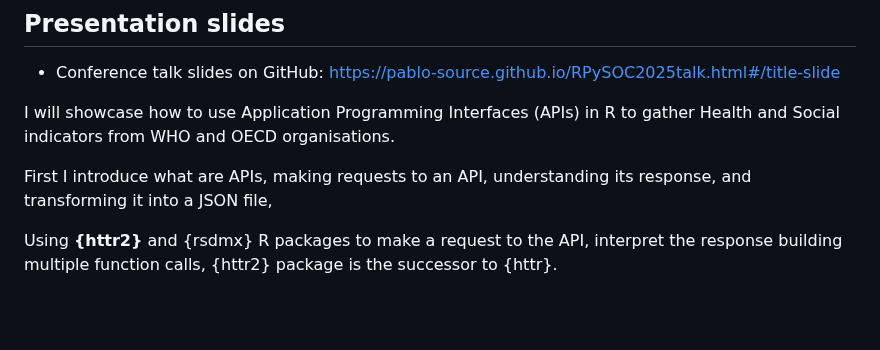
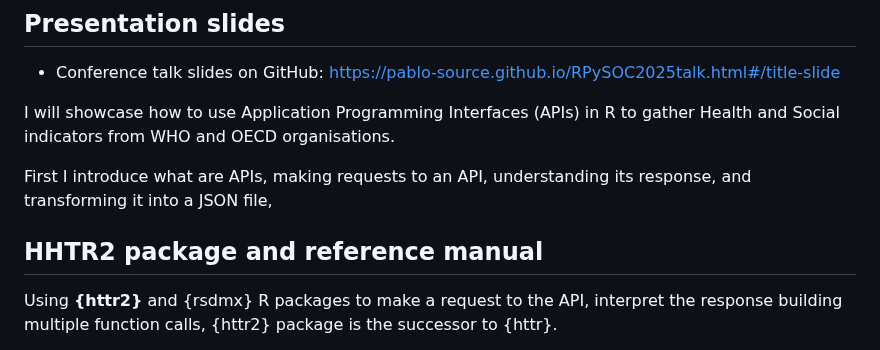
Before and after one commit to Pablo-source/RPYSOC_2025_Using_APIs_in_R, a Markdown page: README.md, the part around the change. Rendered like a GitHub page; blank space fills up the shorter version.

```diff
--- a/README.md
+++ b/README.md
@@ -85,6 +85,8 @@ I will showcase how to use Application Programming Interfaces (APIs) in R to gat
 
 First I introduce what are APIs, making requests to an API, understanding its response, and transforming it into a JSON file,
 
+## HHTR2 package and reference manual
+
 Using **{httr2}** and {rsdmx} R packages to make a request to the API, interpret the response building multiple function calls, {httr2} package is the successor to {httr}.
 
 HTTR2 Main website: <https://httr2.r-lib.org/>
```
